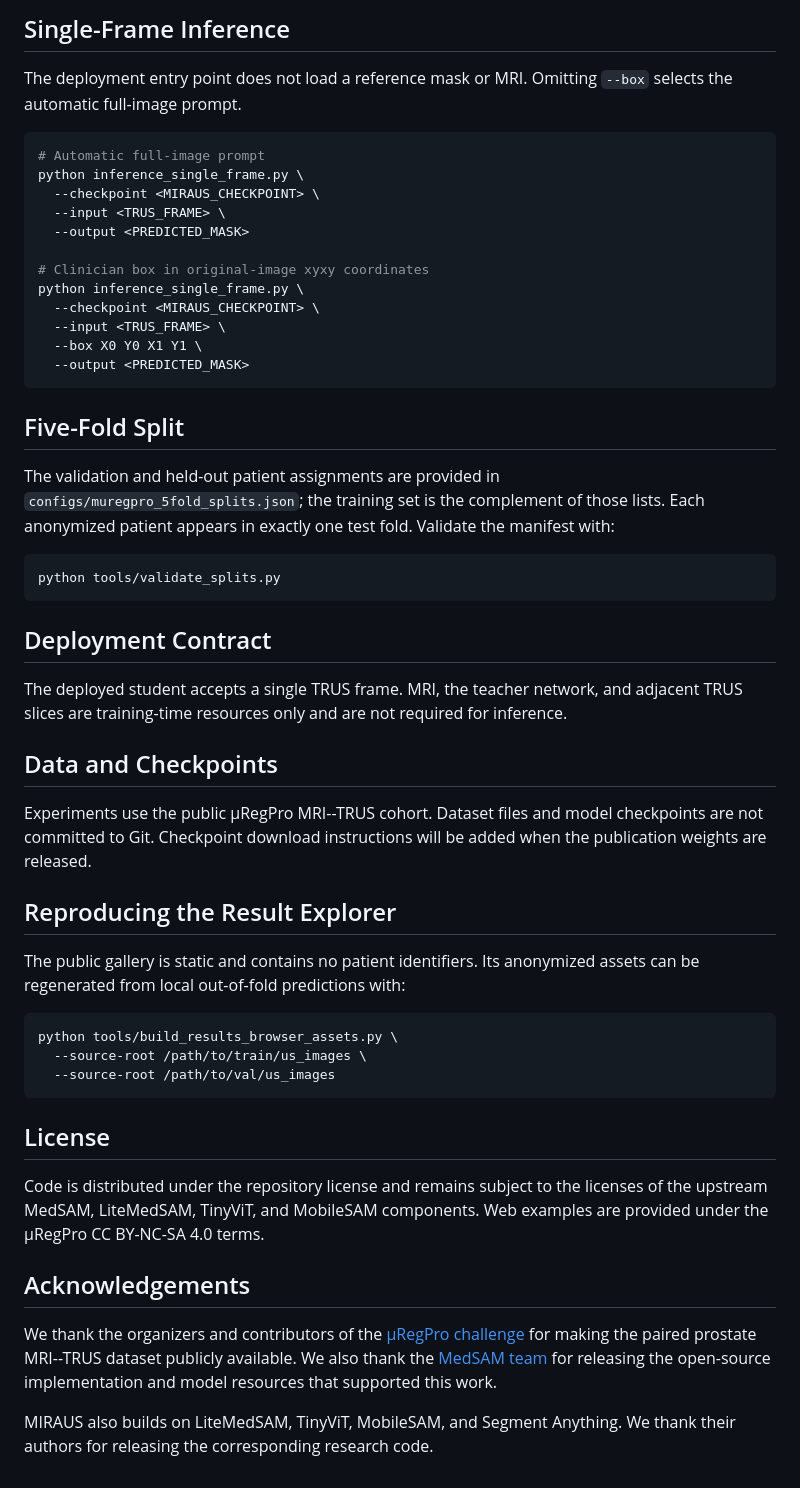
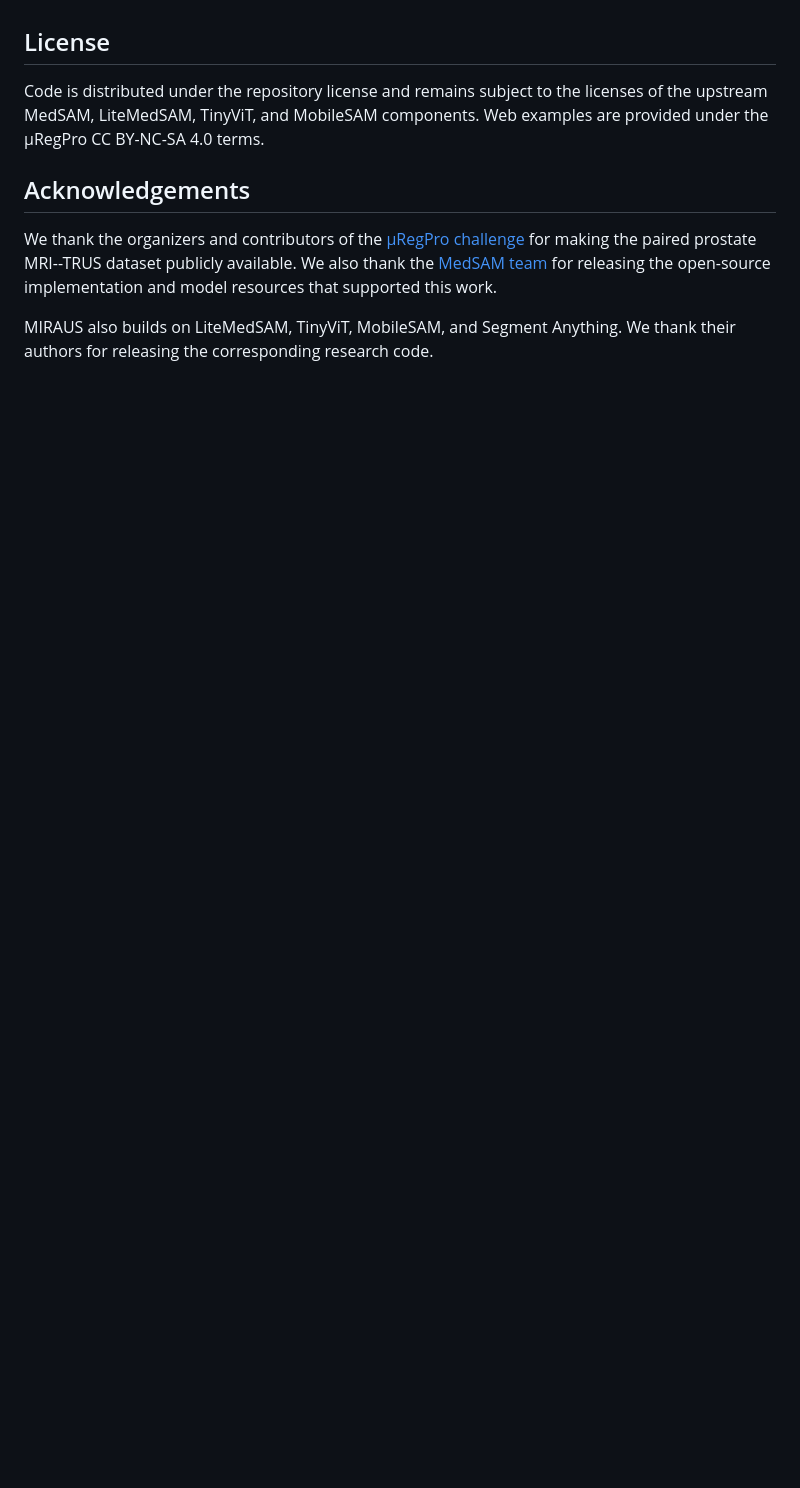
Before and after one commit to Zeming-Huang/MIRAUS, a Markdown page: README.md, the part around one of its changes. Drawn GitHub-style; blank space fills up the shorter version.

Commit message:
docs: simplify README by removing detailed workflow sections

````diff
--- a/README.md
+++ b/README.md
@@ -140,48 +77,3 @@ python finetune_dual_prompt_student.py \
-## Single-Frame Inference
-
-The deployment entry point does not load a reference mask or MRI. Omitting `--box` selects the automatic full-image prompt.
-
-```bash
-# Automatic full-image prompt
-python inference_single_frame.py \
-  --checkpoint <MIRAUS_CHECKPOINT> \
-  --input <TRUS_FRAME> \
-  --output <PREDICTED_MASK>
-
-# Clinician box in original-image xyxy coordinates
-python inference_single_frame.py \
-  --checkpoint <MIRAUS_CHECKPOINT> \
-  --input <TRUS_FRAME> \
-  --box X0 Y0 X1 Y1 \
-  --output <PREDICTED_MASK>
-```
-
-## Five-Fold Split
-
-The validation and held-out patient assignments are provided in `configs/muregpro_5fold_splits.json`; the training set is the complement of those lists. Each anonymized patient appears in exactly one test fold. Validate the manifest with:
-
-```bash
-python tools/validate_splits.py
-```
-
-## Deployment Contract
-
-The deployed student accepts a single TRUS frame. MRI, the teacher network, and adjacent TRUS slices are training-time resources only and are not required for inference.
-
-## Data and Checkpoints
-
-Experiments use the public μRegPro MRI--TRUS cohort. Dataset files and model checkpoints are not committed to Git. Checkpoint download instructions will be added when the publication weights are released.
-
-## Reproducing the Result Explorer
-
-The public gallery is static and contains no patient identifiers. Its anonymized assets can be regenerated from local out-of-fold predictions with:
-
-```bash
-python tools/build_results_browser_assets.py \
-  --source-root /path/to/train/us_images \
-  --source-root /path/to/val/us_images
-```
-
 ## License
 
 Code is distributed under the repository license and remains subject to the licenses of the upstream MedSAM, LiteMedSAM, TinyViT, and MobileSAM components. Web examples are provided under the μRegPro CC BY-NC-SA 4.0 terms.
````
Also changed, not shown: other parts of README.md (+0 -63 lines).
